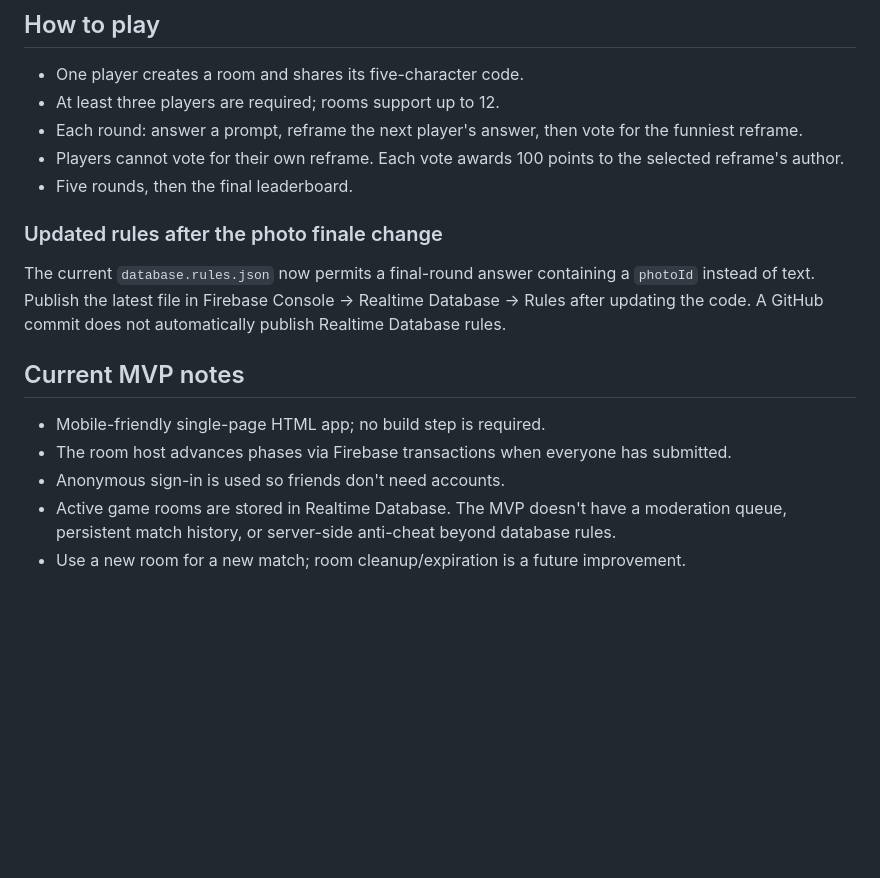
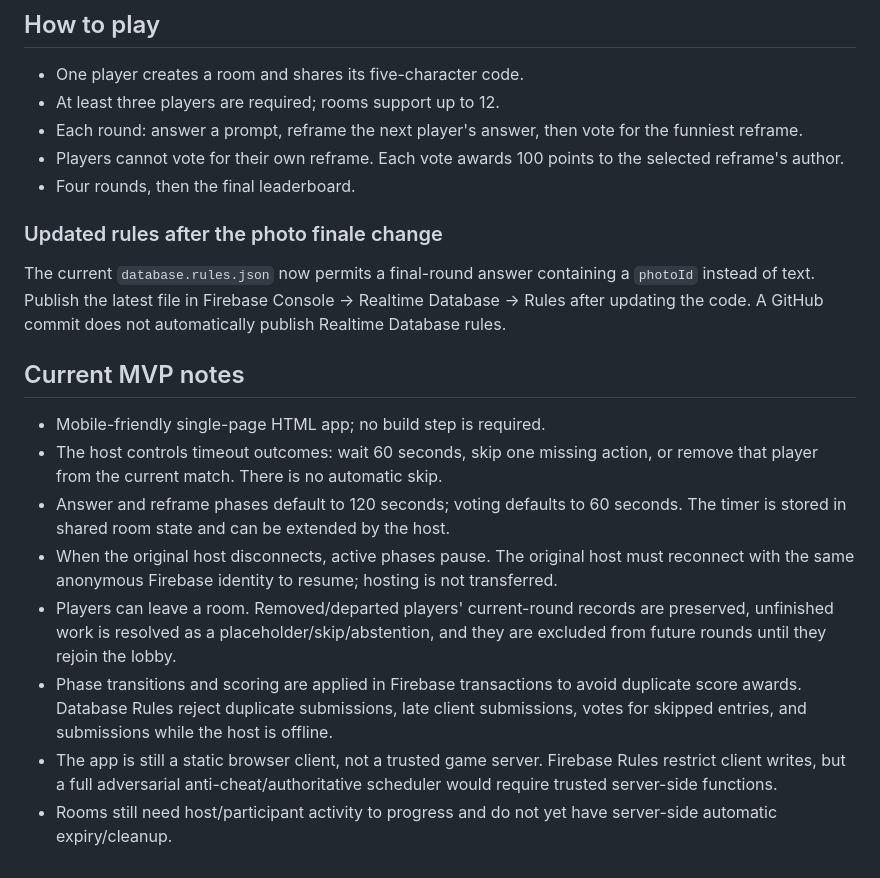
Before and after one commit to is9coding/internet_sucks, a Markdown page: README.md, the part around the change. Rendered like a GitHub page; blank space fills up the shorter version.

Commit message:
Document host-controlled timers, presence, leaving, and four-round rules

```diff
--- a/README.md
+++ b/README.md
@@ -43,7 +43,7 @@ The photo cards are remote Unsplash images, so the finale needs an internet conn
 - At least three players are required; rooms support up to 12.
 - Each round: answer a prompt, reframe the next player's answer, then vote for the funniest reframe.
 - Players cannot vote for their own reframe. Each vote awards 100 points to the selected reframe's author.
-- Five rounds, then the final leaderboard.
+- Four rounds, then the final leaderboard.
 
 ### Updated rules after the photo finale change
 
@@ -52,7 +52,10 @@ The current `database.rules.json` now permits a final-round answer containing a
 ## Current MVP notes
 
 - Mobile-friendly single-page HTML app; no build step is required.
-- The room host advances phases via Firebase transactions when everyone has submitted.
-- Anonymous sign-in is used so friends don't need accounts.
-- Active game rooms are stored in Realtime Database. The MVP doesn't have a moderation queue, persistent match history, or server-side anti-cheat beyond database rules.
-- Use a new room for a new match; room cleanup/expiration is a future improvement.
+- The host controls timeout outcomes: wait 60 seconds, skip one missing action, or remove that player from the current match. There is no automatic skip.
+- Answer and reframe phases default to 120 seconds; voting defaults to 60 seconds. The timer is stored in shared room state and can be extended by the host.
+- When the original host disconnects, active phases pause. The original host must reconnect with the same anonymous Firebase identity to resume; hosting is not transferred.
+- Players can leave a room. Removed/departed players' current-round records are preserved, unfinished work is resolved as a placeholder/skip/abstention, and they are excluded from future rounds until they rejoin the lobby.
+- Phase transitions and scoring are applied in Firebase transactions to avoid duplicate score awards. Database Rules reject duplicate submissions, late client submissions, votes for skipped entries, and submissions while the host is offline.
+- The app is still a static browser client, not a trusted game server. Firebase Rules restrict client writes, but a full adversarial anti-cheat/authoritative scheduler would require trusted server-side functions.
+- Rooms still need host/participant activity to progress and do not yet have server-side automatic expiry/cleanup.
```
